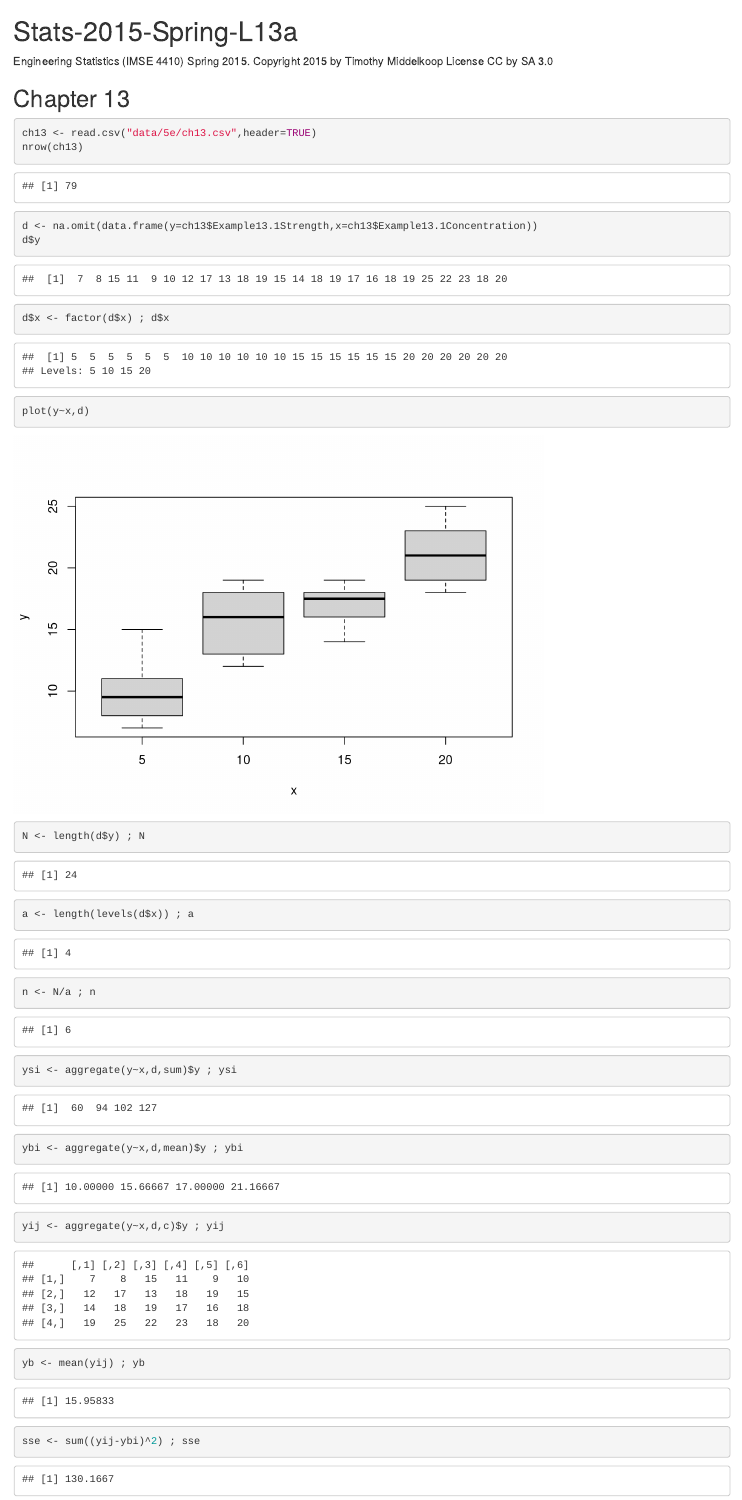
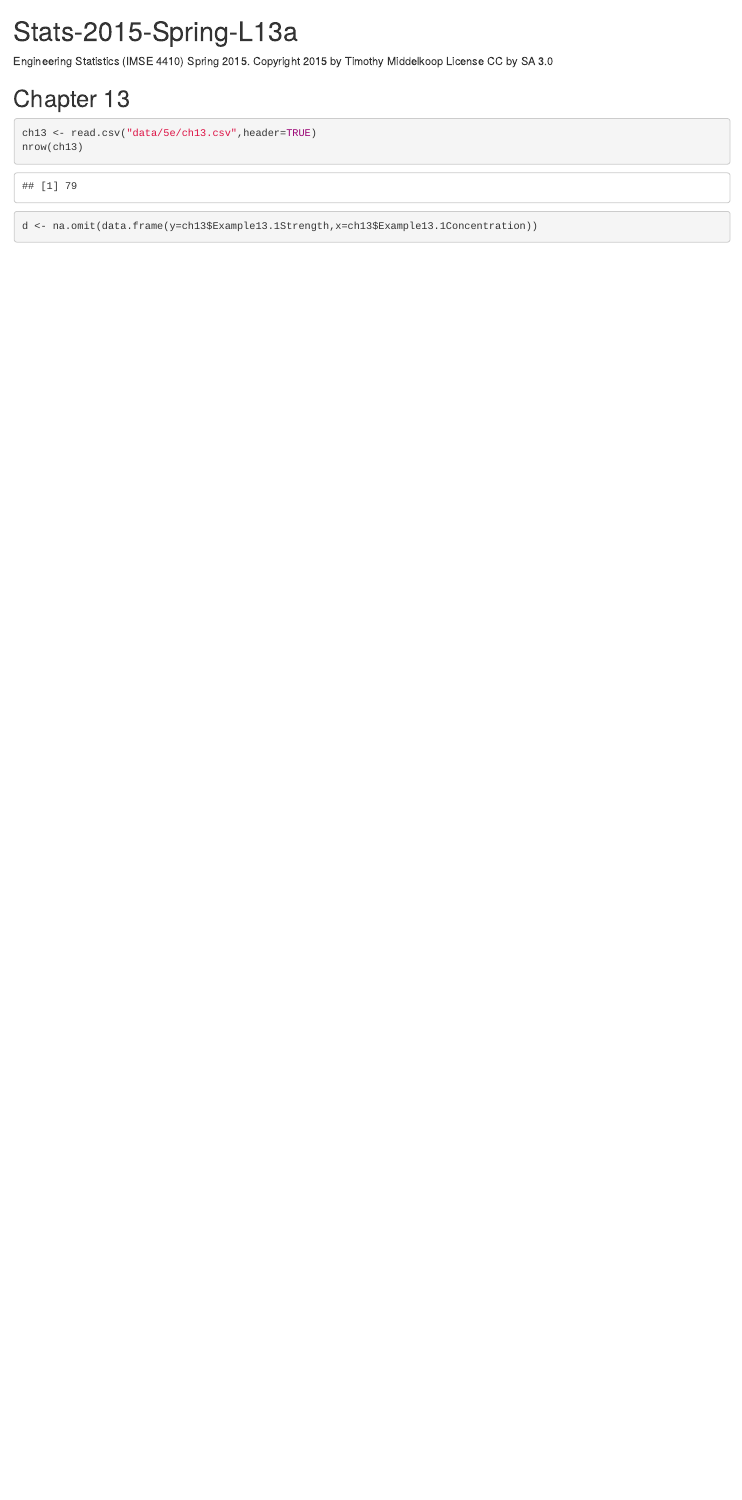
Before and after one commit to MiddelkoopT/Stats-2015-Spring, an R Markdown document (R/stats-2015-spring-L13a.Rmd): the page in a window 1100 px wide, from its top. Rendered offline with R 4.5, knitr and Pandoc, with nearby package versions.

Commit message:
Empty pre-work

```diff
--- a/R/stats-2015-spring-L13a.Rmd
+++ b/R/stats-2015-spring-L13a.Rmd
@@ -8,14 +8,3 @@ Copyright 2015 by Timothy Middelkoop License CC by SA 3.0
 ch13 <- read.csv("data/5e/ch13.csv",header=TRUE)
 nrow(ch13)
 d <- na.omit(data.frame(y=ch13$Example13.1Strength,x=ch13$Example13.1Concentration))
-d$y
-d$x <- factor(d$x) ; d$x
-plot(y~x,d)
-N <- length(d$y) ; N
-a <- length(levels(d$x)) ; a
-n <- N/a ; n
-ysi <- aggregate(y~x,d,sum)$y ; ysi
-ybi <- aggregate(y~x,d,mean)$y ; ybi
-yij <- aggregate(y~x,d,c)$y ; yij
-yb <- mean(yij) ; yb
-sse <- sum((yij-ybi)^2) ; sse
```
Also changed, not shown: R/stats-2015-spring-L13a.Rmd (3 more changed lines).
